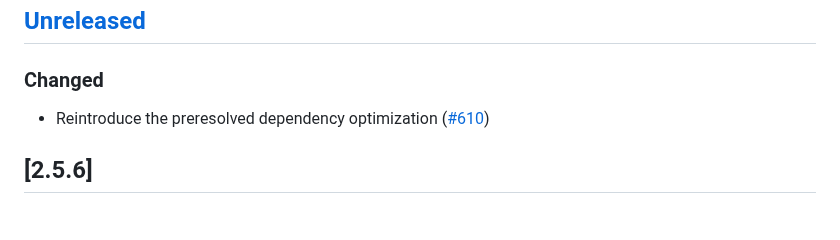
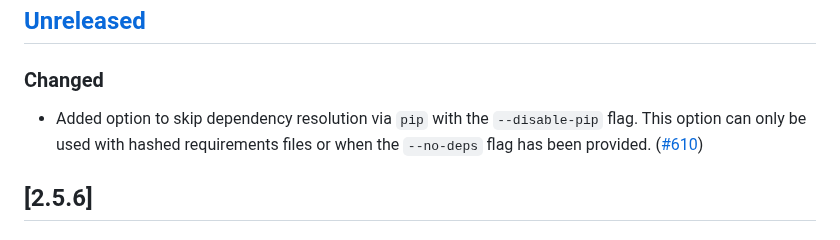
Before and after one commit to pypa/pip-audit, a Markdown page: CHANGELOG.md, the part around the change. Rendered like a GitHub page.

Commit message:
CHANGELOG: Add more detail to changelog

```diff
--- a/CHANGELOG.md
+++ b/CHANGELOG.md
@@ -10,7 +10,9 @@ All versions prior to 0.0.9 are untracked.
 
 ### Changed
 
-* Reintroduce the preresolved dependency optimization
+* Added option to skip dependency resolution via `pip` with the `--disable-pip`
+  flag. This option can only be used with hashed requirements files or when the
+  `--no-deps` flag has been provided.
   ([#610](https://github.com/pypa/pip-audit/pull/610))
 
 ## [2.5.6]
```
